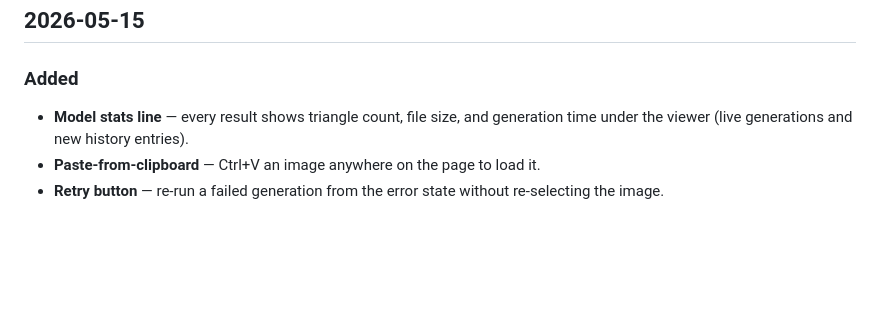
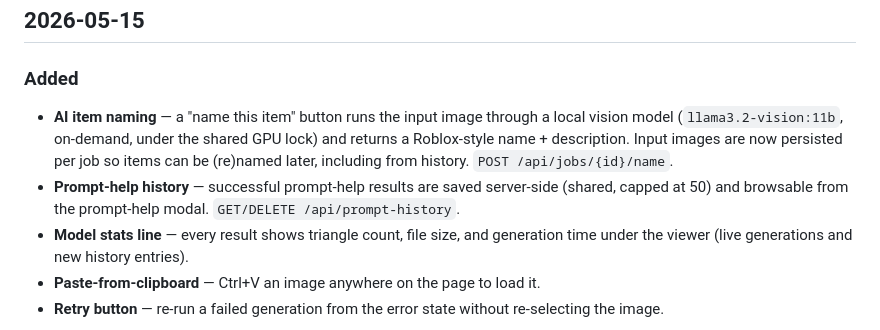
Before and after one commit to ethanstoner/3d-generator, a Markdown page: CHANGELOG.md, the part around the change. Rendered like a GitHub page; blank space fills up the shorter version.

```diff
--- a/CHANGELOG.md
+++ b/CHANGELOG.md
@@ -7,6 +7,14 @@ All notable changes to this project. Dates are when the change went live on
 ## 2026-05-15
 
 ### Added
+- **AI item naming** — a "name this item" button runs the input image through
+  a local vision model (`llama3.2-vision:11b`, on-demand, under the shared GPU
+  lock) and returns a Roblox-style name + description. Input images are now
+  persisted per job so items can be (re)named later, including from history.
+  `POST /api/jobs/{id}/name`.
+- **Prompt-help history** — successful prompt-help results are saved server-side
+  (shared, capped at 50) and browsable from the prompt-help modal.
+  `GET/DELETE /api/prompt-history`.
 - **Model stats line** — every result shows triangle count, file size, and
   generation time under the viewer (live generations and new history entries).
 - **Paste-from-clipboard** — Ctrl+V an image anywhere on the page to load it.
```
Also changed, not shown: README.md (+4 -1 lines).
